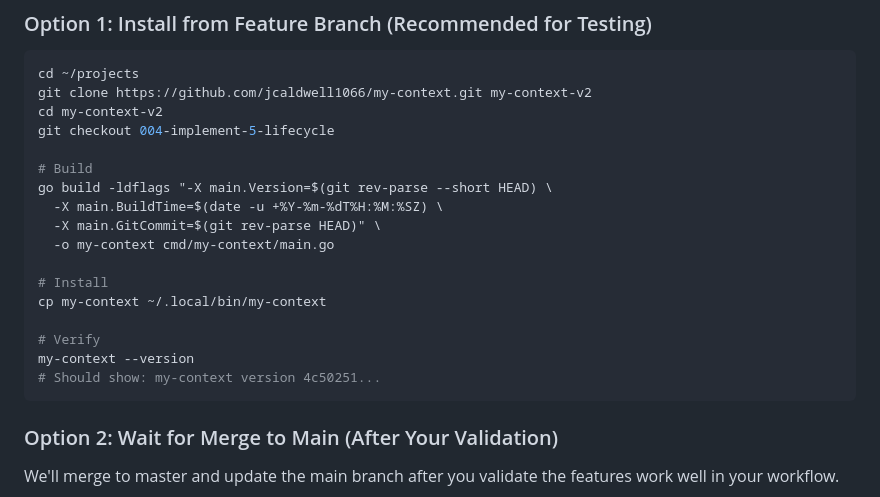
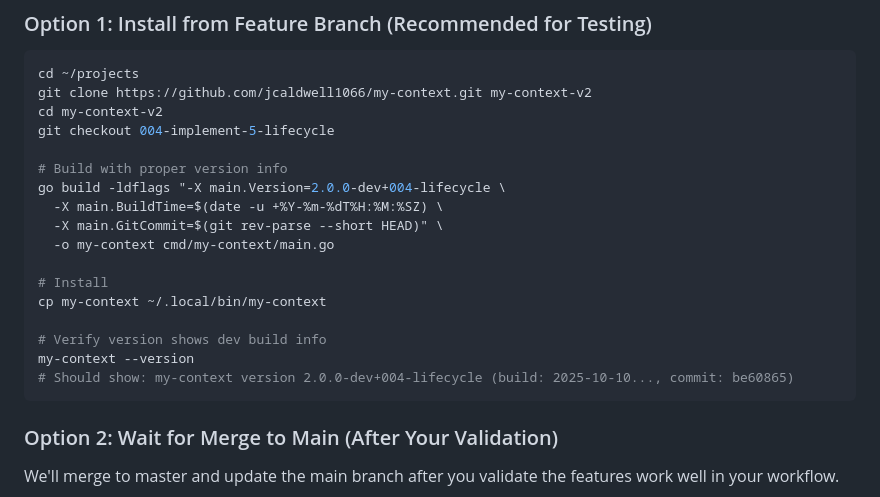
Before and after one commit to jcaldwell-labs/my-context, a Markdown page: NOTIFY-DEB-SANITY-TEAM.md, the part around the change. Rendered like a GitHub page.

Commit message:
docs: update build instructions with proper version info
Fixed build command to include proper dev version identification:
- Version: 2.0.0-dev+004-lifecycle (indicates dev build from feature branch)
- BuildTime: Timestamp of build
- GitCommit: Short commit hash for traceability

Before: my-context version 1.0.0 (build: unknown, commit: unknown)
After: my-context version 2.0.0-dev+004-lifecycle (build: 2025-10-10T23:38:12Z, commit: be60865)

Auditability: Version string clearly identifies this as development build from
004-lifecycle feature branch, not production v1.0.0 release.

🤖 Generated with [Claude Code](https://claude.com/claude-code)

Co-Authored-By: Claude <noreply@anthropic.com>

````diff
--- a/NOTIFY-DEB-SANITY-TEAM.md
+++ b/NOTIFY-DEB-SANITY-TEAM.md
@@ -117,18 +117,18 @@ git clone https://github.com/jcaldwell1066/my-context.git my-context-v2
 cd my-context-v2
 git checkout 004-implement-5-lifecycle
 
-# Build
-go build -ldflags "-X main.Version=$(git rev-parse --short HEAD) \
+# Build with proper version info
+go build -ldflags "-X main.Version=2.0.0-dev+004-lifecycle \
   -X main.BuildTime=$(date -u +%Y-%m-%dT%H:%M:%SZ) \
-  -X main.GitCommit=$(git rev-parse HEAD)" \
+  -X main.GitCommit=$(git rev-parse --short HEAD)" \
   -o my-context cmd/my-context/main.go
 
 # Install
 cp my-context ~/.local/bin/my-context
 
-# Verify
+# Verify version shows dev build info
 my-context --version
-# Should show: my-context version 4c50251...
+# Should show: my-context version 2.0.0-dev+004-lifecycle (build: 2025-10-10..., commit: be60865)
 ```
 
 ### Option 2: Wait for Merge to Main (After Your Validation)
````
